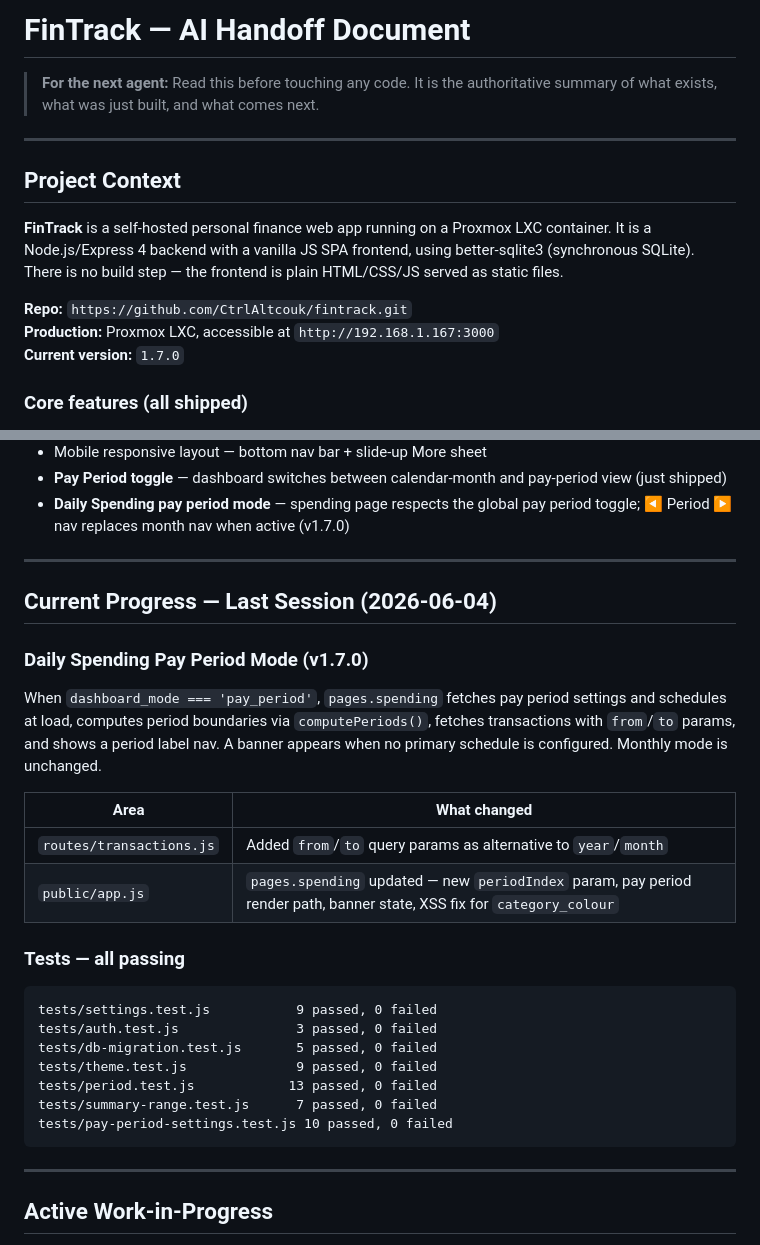
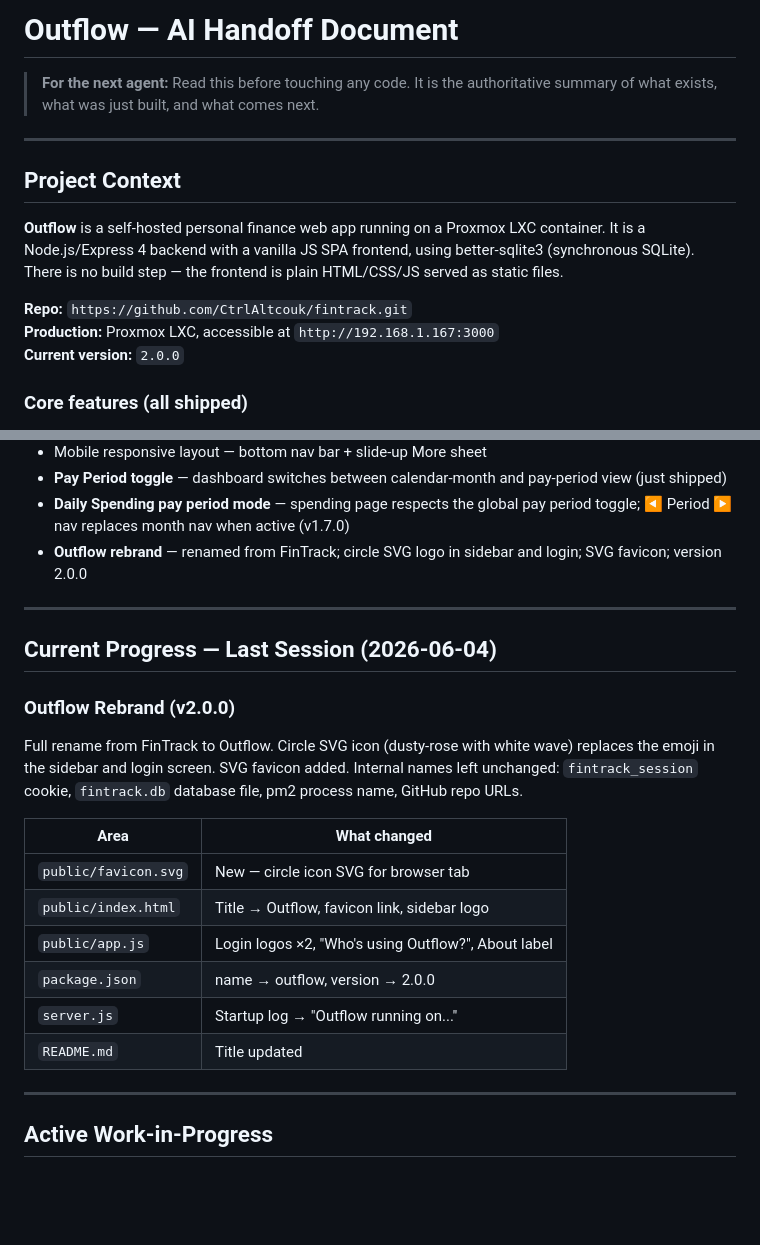
Before and after one commit to CtrlAltcouk/fintrack, a Markdown page: HANDOFF.md, 2 parts joined by grey strips. Rendered like a GitHub page; blank space fills up the shorter version.

Commit message:
docs: update HANDOFF for Outflow rebrand v2.0.0

````diff
--- a/HANDOFF.md
+++ b/HANDOFF.md
@@ -1,4 +1,4 @@
-# FinTrack — AI Handoff Document
+# Outflow — AI Handoff Document
 
 > **For the next agent:** Read this before touching any code. It is the authoritative summary of what exists, what was just built, and what comes next.
 
@@ -6,11 +6,11 @@
 
 ## Project Context
 
-**FinTrack** is a self-hosted personal finance web app running on a Proxmox LXC container. It is a Node.js/Express 4 backend with a vanilla JS SPA frontend, using better-sqlite3 (synchronous SQLite). There is no build step — the frontend is plain HTML/CSS/JS served as static files.
+**Outflow** is a self-hosted personal finance web app running on a Proxmox LXC container. It is a Node.js/Express 4 backend with a vanilla JS SPA frontend, using better-sqlite3 (synchronous SQLite). There is no build step — the frontend is plain HTML/CSS/JS served as static files.
 
 **Repo:** `https://github.com/CtrlAltcouk/fintrack.git`
 **Production:** Proxmox LXC, accessible at `http://192.168.1.167:3000`
-**Current version:** `1.7.0`
+**Current version:** `2.0.0`
 
 ### Core features (all shipped)
 - Accounts (current / savings / card) with live balance calculation
@@ -27,30 +27,24 @@
 - Mobile responsive layout — bottom nav bar + slide-up More sheet
 - **Pay Period toggle** — dashboard switches between calendar-month and pay-period view (just shipped)
 - **Daily Spending pay period mode** — spending page respects the global pay period toggle; ◀ Period ▶ nav replaces month nav when active (v1.7.0)
+- **Outflow rebrand** — renamed from FinTrack; circle SVG logo in sidebar and login; SVG favicon; version 2.0.0
 
 ---
 
 ## Current Progress — Last Session (2026-06-04)
 
-### Daily Spending Pay Period Mode (v1.7.0)
+### Outflow Rebrand (v2.0.0)
 
-When `dashboard_mode === 'pay_period'`, `pages.spending` fetches pay period settings and schedules at load, computes period boundaries via `computePeriods()`, fetches transactions with `from`/`to` params, and shows a period label nav. A banner appears when no primary schedule is configured. Monthly mode is unchanged.
+Full rename from FinTrack to Outflow. Circle SVG icon (dusty-rose with white wave) replaces the emoji in the sidebar and login screen. SVG favicon added. Internal names left unchanged: `fintrack_session` cookie, `fintrack.db` database file, pm2 process name, GitHub repo URLs.
 
 | Area | What changed |
 |------|-------------|
-| `routes/transactions.js` | Added `from`/`to` query params as alternative to `year`/`month` |
-| `public/app.js` | `pages.spending` updated — new `periodIndex` param, pay period render path, banner state, XSS fix for `category_colour` |
-
-### Tests — all passing
-```
-tests/settings.test.js           9 passed, 0 failed
-tests/auth.test.js               3 passed, 0 failed
-tests/db-migration.test.js       5 passed, 0 failed
-tests/theme.test.js              9 passed, 0 failed
-tests/period.test.js            13 passed, 0 failed
-tests/summary-range.test.js      7 passed, 0 failed
-tests/pay-period-settings.test.js 10 passed, 0 failed
-```
+| `public/favicon.svg` | New — circle icon SVG for browser tab |
+| `public/index.html` | Title → Outflow, favicon link, sidebar logo |
+| `public/app.js` | Login logos ×2, "Who's using Outflow?", About label |
+| `package.json` | name → outflow, version → 2.0.0 |
+| `server.js` | Startup log → "Outflow running on..." |
+| `README.md` | Title updated |
 
 ---
 
````
